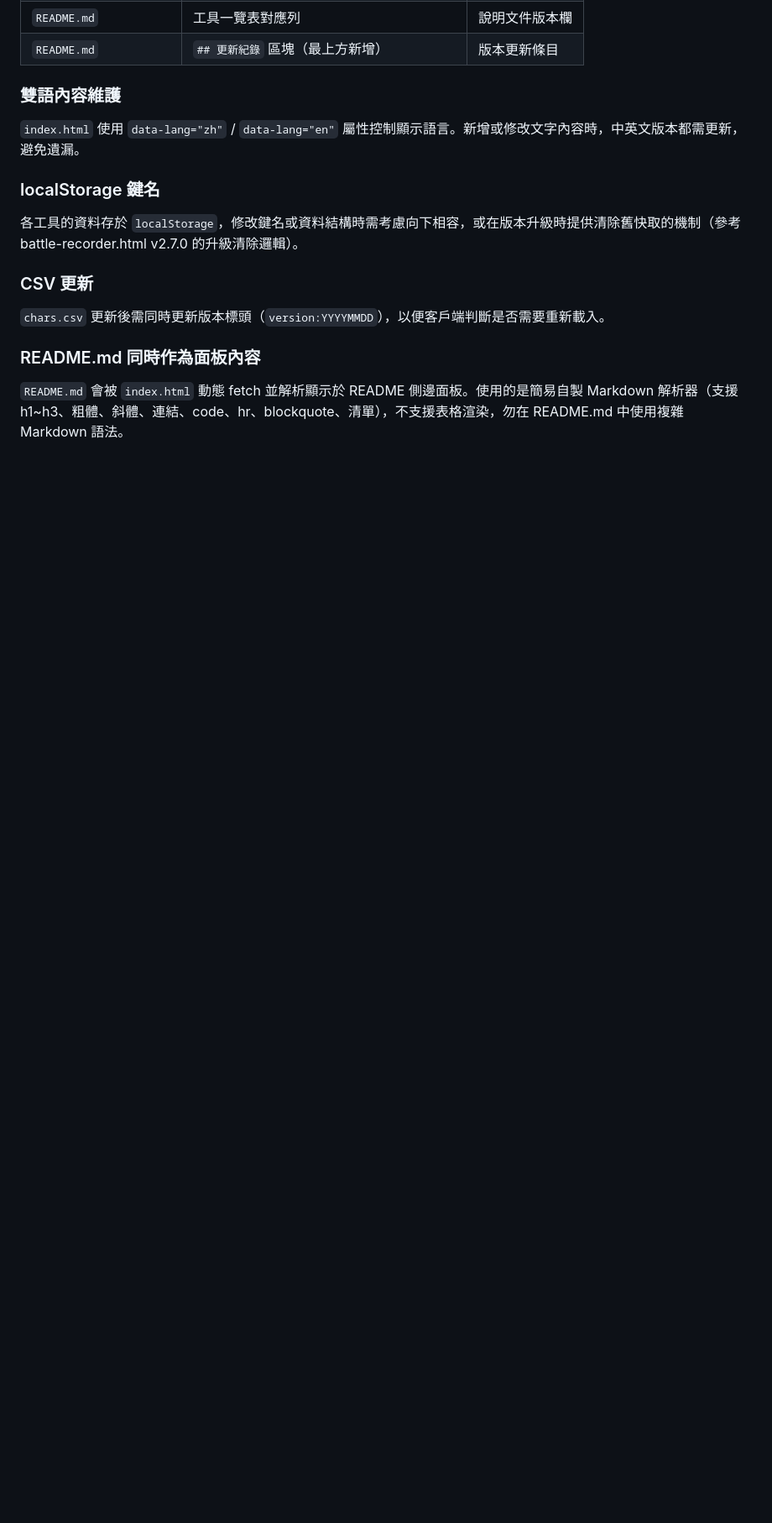
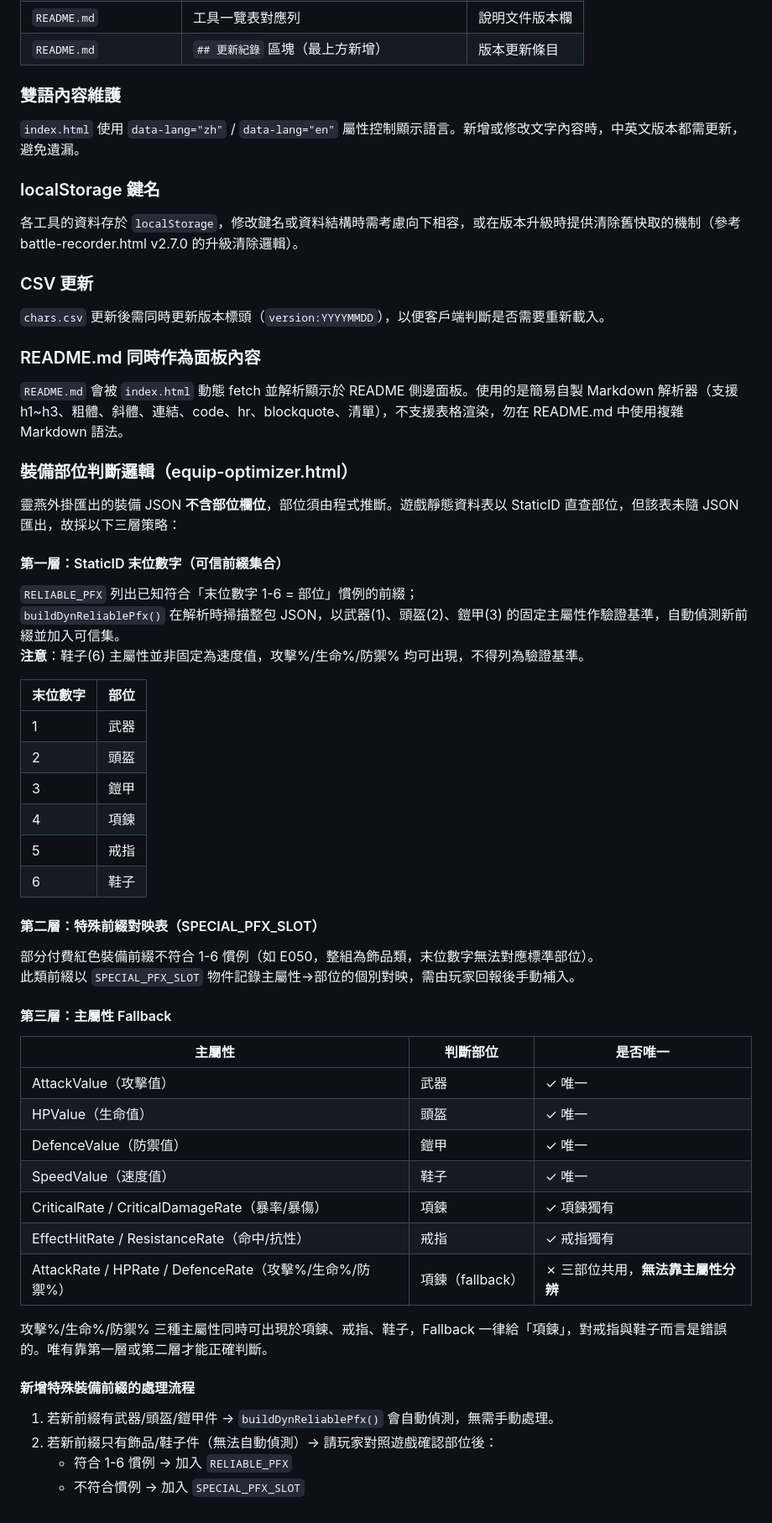
Before and after one commit to zzasqas/ArkRecodetools, a Markdown page: CLAUDE.md, the part around the change. Shown at 84% size. Rendered like a GitHub page; blank space fills up the shorter version.

Commit message:
docs: 補充裝備部位判斷邏輯說明至 CLAUDE.md
記錄三層判斷策略（StaticID 末位數字 / 特殊前綴對映 / 主屬性 fallback）、
各主屬性的唯一性分析、鞋子主屬性非固定的注意事項，
以及新增特殊前綴時的處理流程。

Co-Authored-By: Claude Sonnet 4.6 <noreply@anthropic.com>

```diff
--- a/CLAUDE.md
+++ b/CLAUDE.md
@@ -136,3 +136,48 @@ ArkRecodetools/
 ### README.md 同時作為面板內容
 
 `README.md` 會被 `index.html` 動態 fetch 並解析顯示於 README 側邊面板。使用的是簡易自製 Markdown 解析器（支援 h1~h3、粗體、斜體、連結、code、hr、blockquote、清單），不支援表格渲染，勿在 README.md 中使用複雜 Markdown 語法。
+
+### 裝備部位判斷邏輯（equip-optimizer.html）
+
+靈燕外掛匯出的裝備 JSON **不含部位欄位**，部位須由程式推斷。遊戲靜態資料表以 StaticID 直查部位，但該表未隨 JSON 匯出，故採以下三層策略：
+
+#### 第一層：StaticID 末位數字（可信前綴集合）
+
+`RELIABLE_PFX` 列出已知符合「末位數字 1-6 = 部位」慣例的前綴；
+`buildDynReliablePfx()` 在解析時掃描整包 JSON，以武器(1)、頭盔(2)、鎧甲(3) 的固定主屬性作驗證基準，自動偵測新前綴並加入可信集。
+**注意**：鞋子(6) 主屬性並非固定為速度值，攻擊%/生命%/防禦% 均可出現，不得列為驗證基準。
+
+| 末位數字 | 部位 |
+|----------|------|
+| 1 | 武器 |
+| 2 | 頭盔 |
+| 3 | 鎧甲 |
+| 4 | 項鍊 |
+| 5 | 戒指 |
+| 6 | 鞋子 |
+
+#### 第二層：特殊前綴對映表（SPECIAL_PFX_SLOT）
+
+部分付費紅色裝備前綴不符合 1-6 慣例（如 E050，整組為飾品類，末位數字無法對應標準部位）。
+此類前綴以 `SPECIAL_PFX_SLOT` 物件記錄主屬性→部位的個別對映，需由玩家回報後手動補入。
+
+#### 第三層：主屬性 Fallback
+
+| 主屬性 | 判斷部位 | 是否唯一 |
+|--------|----------|----------|
+| AttackValue（攻擊值） | 武器 | ✓ 唯一 |
+| HPValue（生命值） | 頭盔 | ✓ 唯一 |
+| DefenceValue（防禦值） | 鎧甲 | ✓ 唯一 |
+| SpeedValue（速度值） | 鞋子 | ✓ 唯一 |
+| CriticalRate / CriticalDamageRate（暴率/暴傷） | 項鍊 | ✓ 項鍊獨有 |
+| EffectHitRate / ResistanceRate（命中/抗性） | 戒指 | ✓ 戒指獨有 |
+| AttackRate / HPRate / DefenceRate（攻擊%/生命%/防禦%） | 項鍊（fallback） | ✗ 三部位共用，**無法靠主屬性分辨** |
+
+攻擊%/生命%/防禦% 三種主屬性同時可出現於項鍊、戒指、鞋子，Fallback 一律給「項鍊」，對戒指與鞋子而言是錯誤的。唯有靠第一層或第二層才能正確判斷。
+
+#### 新增特殊裝備前綴的處理流程
+
+1. 若新前綴有武器/頭盔/鎧甲件 → `buildDynReliablePfx()` 會自動偵測，無需手動處理。
+2. 若新前綴只有飾品/鞋子件（無法自動偵測）→ 請玩家對照遊戲確認部位後：
+   - 符合 1-6 慣例 → 加入 `RELIABLE_PFX`
+   - 不符合慣例 → 加入 `SPECIAL_PFX_SLOT`
```
